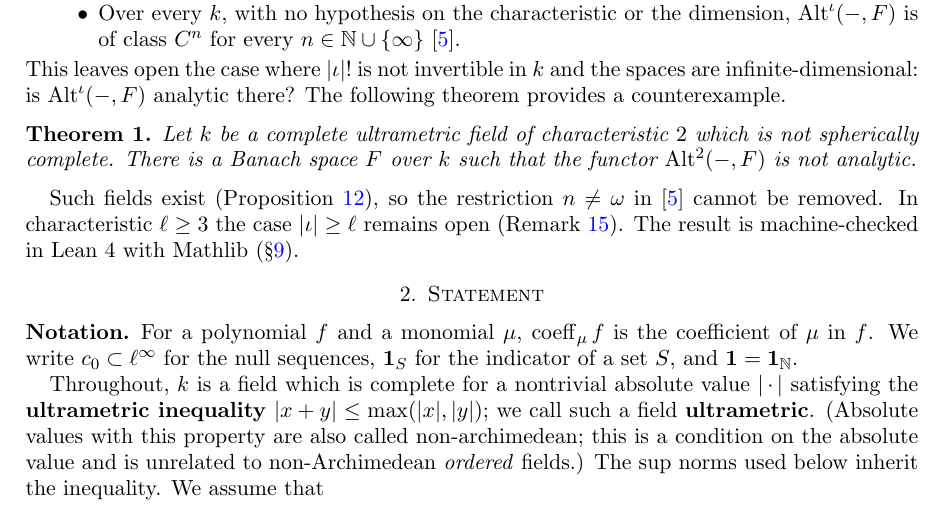
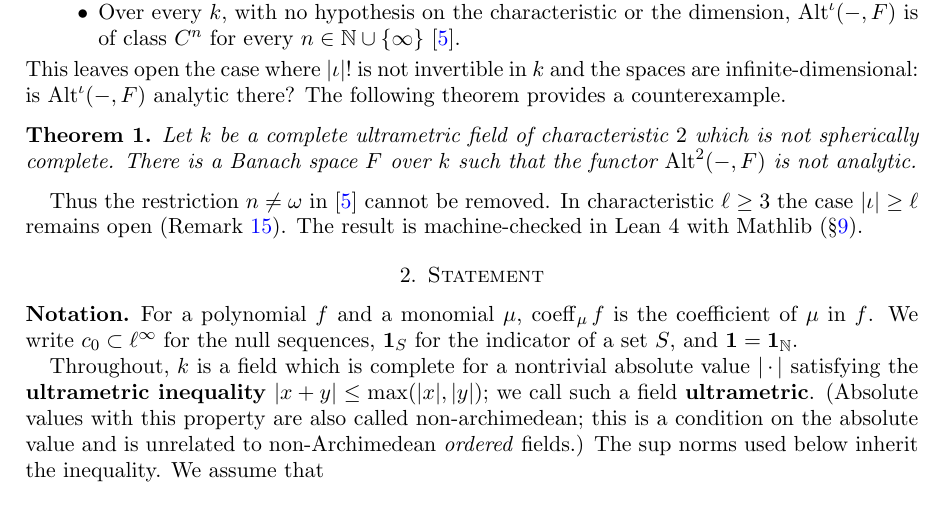
Before and after one commit to Deicyde/alternating-analytic-counterexample, a LaTeX problem sheet (paper/counterexample.tex): part of page 2 of 8, cut so that both start at the same text. Compiled offline with pdfLaTeX.

Commit message:
paper: 'Such fields exist ..., so' -> 'Thus'

```diff
--- a/paper/counterexample.tex
+++ b/paper/counterexample.tex
@@ -92,7 +92,7 @@ Let $\kk$ be a complete ultrametric field of characteristic $2$ which is not sph
 space $F$ over $\kk$ such that the functor $\Alt^2(-,F)$ is not analytic.
 \end{theorem}
 
-Such fields exist (Proposition~\ref{prop:field}), so the restriction $n\ne\omega$ in~\cite{PR} cannot be removed. In
+Thus the restriction $n\ne\omega$ in~\cite{PR} cannot be removed. In
 characteristic $\ell\ge3$ the case $\abs\iota\ge\ell$ remains open (Remark~\ref{rem:higher}). The result is machine-checked in
 Lean~4 with Mathlib (\S\ref{sec:lean}).
 
```
Also changed, not shown: paper/counterexample.pdf.
